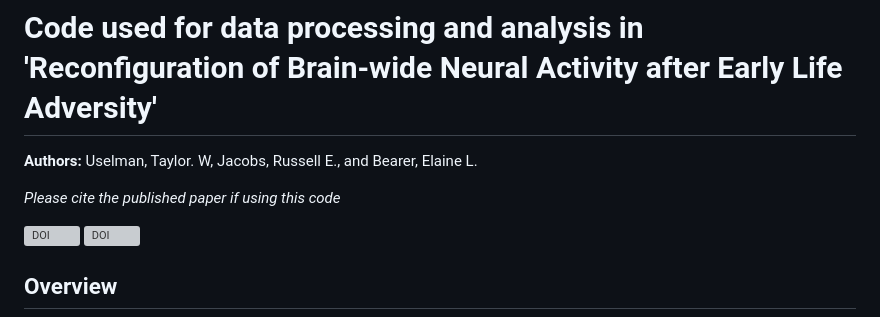
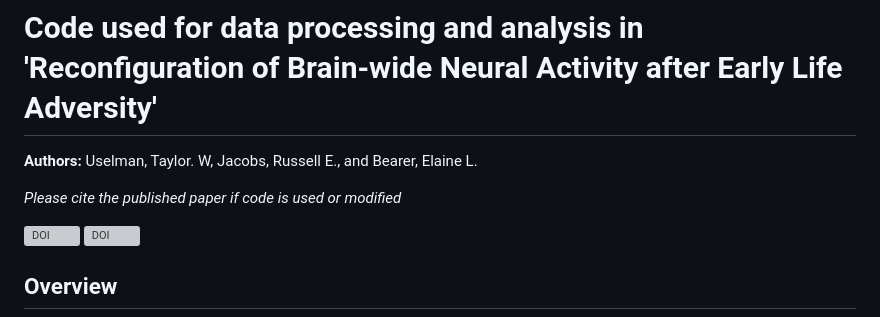
Before and after one commit to bearerlab/memri-ela-vs-std, a Markdown page: README.md, the part around the change. Drawn GitHub-style; grey boxes are pictures that could not be loaded.

```diff
--- a/README.md
+++ b/README.md
@@ -2,7 +2,7 @@
 
 __Authors:__ Uselman, Taylor. W, Jacobs, Russell E., and Bearer, Elaine L.
 
-_Please cite the published paper if using this code_
+_Please cite the published paper if code is used or modified_
 
 [![DOI](https://img.shields.io/badge/DOI-10.1101/bioRxiv.2023.09.10.557058-blue)](https://doi.org/10.1101/2023.09.10.557058) [![DOI](https://img.shields.io/badge/DOI-10.1101/bioRxiv.2023.09.10.557058-maroon)](https://doi.org/10.1101/2023.09.10.557058)
 
```
